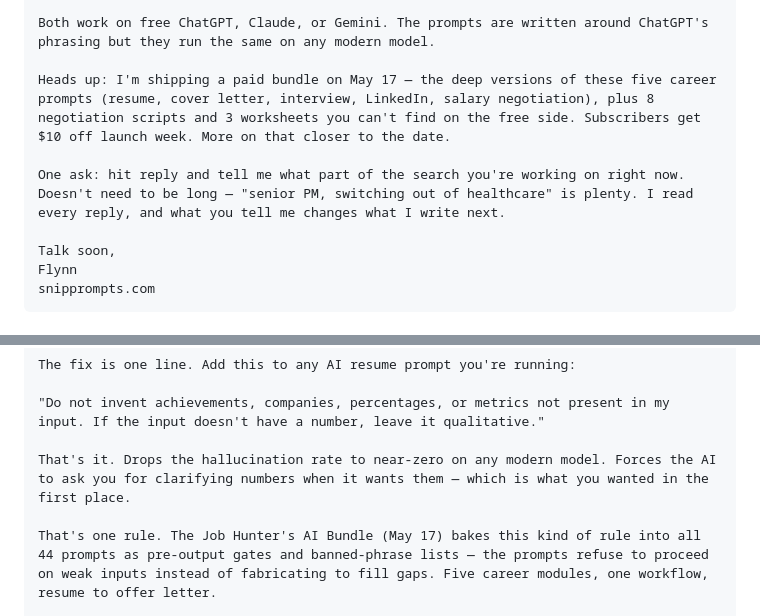
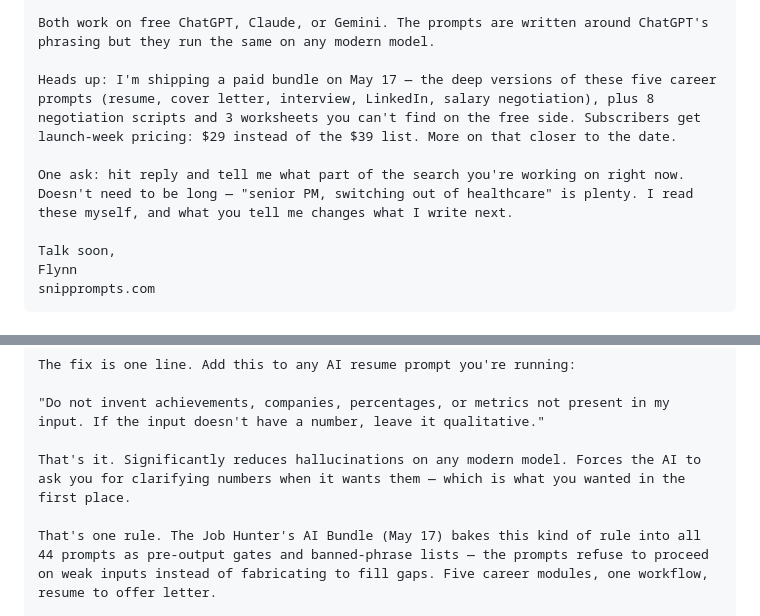
Before and after one commit to Flynnsinclair07/prompt-guide, a Markdown page: product/launch/welcome-sequence.md, 2 parts joined by grey strips. GitHub-like rendering.

```diff
--- a/product/launch/welcome-sequence.md
+++ b/product/launch/welcome-sequence.md
@@ -49,9 +49,9 @@ Two to start with, depending on where you are in the search:
 
 Both work on free ChatGPT, Claude, or Gemini. The prompts are written around ChatGPT's phrasing but they run the same on any modern model.
 
-Heads up: I'm shipping a paid bundle on May 17 — the deep versions of these five career prompts (resume, cover letter, interview, LinkedIn, salary negotiation), plus 8 negotiation scripts and 3 worksheets you can't find on the free side. Subscribers get $10 off launch week. More on that closer to the date.
+Heads up: I'm shipping a paid bundle on May 17 — the deep versions of these five career prompts (resume, cover letter, interview, LinkedIn, salary negotiation), plus 8 negotiation scripts and 3 worksheets you can't find on the free side. Subscribers get launch-week pricing: $29 instead of the $39 list. More on that closer to the date.
 
-One ask: hit reply and tell me what part of the search you're working on right now. Doesn't need to be long — "senior PM, switching out of healthcare" is plenty. I read every reply, and what you tell me changes what I write next.
+One ask: hit reply and tell me what part of the search you're working on right now. Doesn't need to be long — "senior PM, switching out of healthcare" is plenty. I read these myself, and what you tell me changes what I write next.
 
 Talk soon,
 Flynn
@@ -104,7 +104,7 @@ The fix is one line. Add this to any AI resume prompt you're running:
 
 "Do not invent achievements, companies, percentages, or metrics not present in my input. If the input doesn't have a number, leave it qualitative."
 
-That's it. Drops the hallucination rate to near-zero on any modern model. Forces the AI to ask you for clarifying numbers when it wants them — which is what you wanted in the first place.
+That's it. Significantly reduces hallucinations on any modern model. Forces the AI to ask you for clarifying numbers when it wants them — which is what you wanted in the first place.
 
 That's one rule. The Job Hunter's AI Bundle (May 17) bakes this kind of rule into all 44 prompts as pre-output gates and banned-phrase lists — the prompts refuse to proceed on weak inputs instead of fabricating to fill gaps. Five career modules, one workflow, resume to offer letter.
 
```
Also changed, not shown: product/launch/v1.1-backlog.md (+9 -0 lines).
